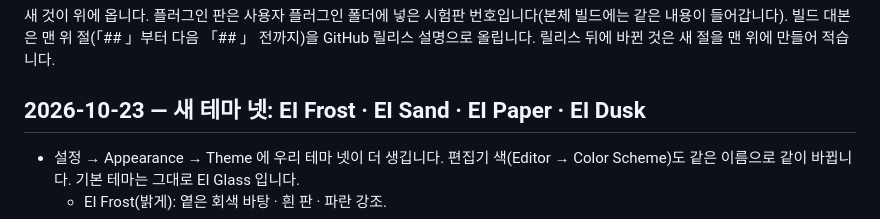
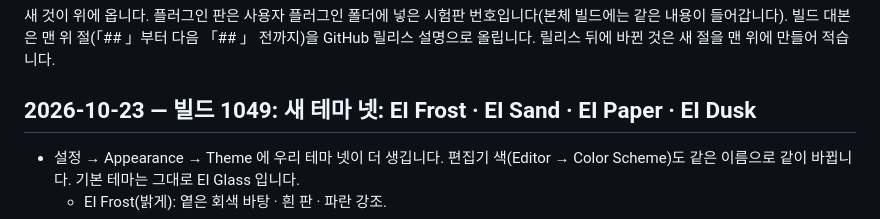
Before and after one commit to guraking/ei-ide, a Markdown page: 수정내역.md, the part around the change. GitHub-like rendering.

Commit message:
수정내역: 맨 위 절을 빌드 1049 로
Co-Authored-By: Claude Opus 5.5 (1M context) <noreply@anthropic.com>

```diff
--- a/수정내역.md
+++ b/수정내역.md
@@ -3,7 +3,7 @@
 새 것이 위에 옵니다. 플러그인 판은 사용자 플러그인 폴더에 넣은 시험판 번호입니다(본체 빌드에는 같은 내용이 들어갑니다).
 빌드 대본은 맨 위 절(「## 」부터 다음 「## 」 전까지)을 GitHub 릴리스 설명으로 올립니다. 릴리스 뒤에 바뀐 것은 새 절을 맨 위에 만들어 적습니다.
 
-## 2026-10-23 — 새 테마 넷: EI Frost · EI Sand · EI Paper · EI Dusk
+## 2026-10-23 — 빌드 1049: 새 테마 넷: EI Frost · EI Sand · EI Paper · EI Dusk
 
 - 설정 → Appearance → Theme 에 우리 테마 넷이 더 생깁니다. 편집기 색(Editor → Color Scheme)도 같은 이름으로 같이 바뀝니다. 기본 테마는 그대로 EI Glass 입니다.
   - EI Frost(밝게): 옅은 회색 바탕 · 흰 판 · 파란 강조.
```
